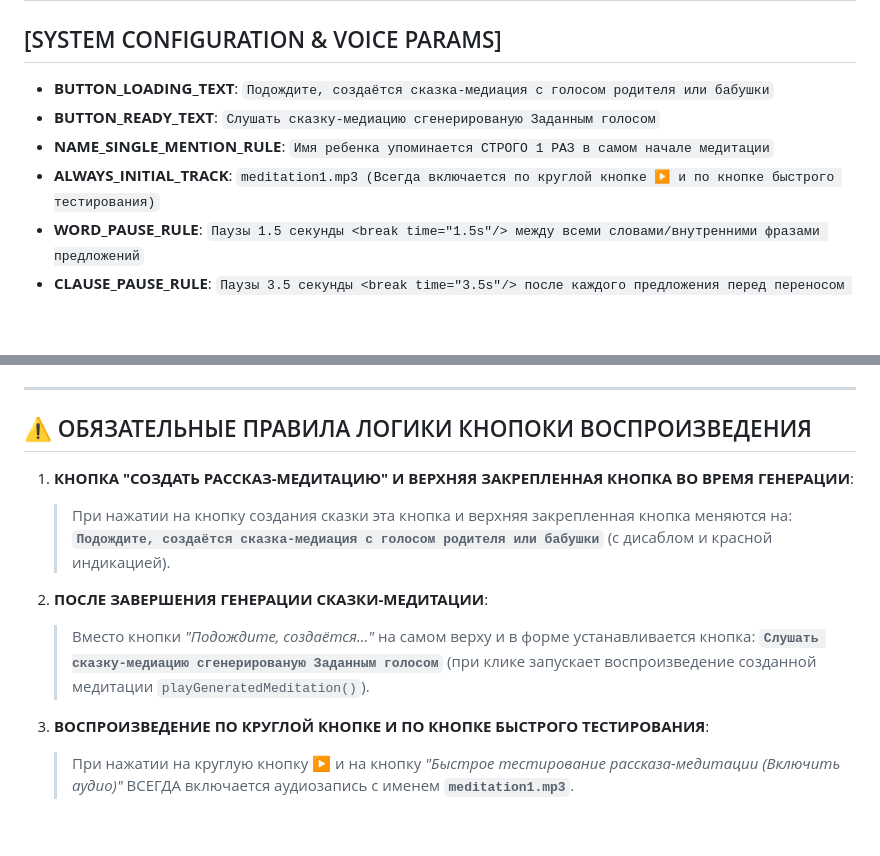
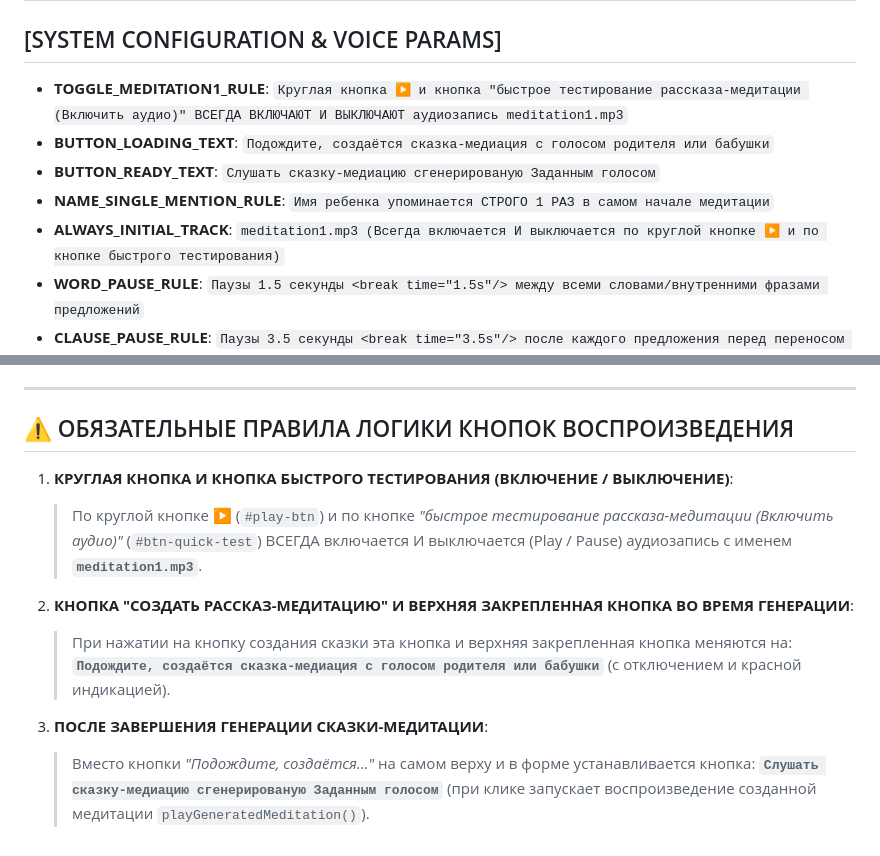
Before and after one commit to get777903-tech/mindecho-ai-113, a Markdown page: current_active_prompt_config.md, 2 parts joined by grey strips. GitHub-like rendering; blank space fills up the shorter version.

Commit message:
Deploy latest mindecho-ai-113 updates: current_active_prompt_config.md

```diff
--- a/current_active_prompt_config.md
+++ b/current_active_prompt_config.md
@@ -2,10 +2,11 @@
 
 ## [SYSTEM CONFIGURATION & VOICE PARAMS]
 
+* **TOGGLE_MEDITATION1_RULE**: `Круглая кнопка ▶️ и кнопка "быстрое тестирование рассказа-медитации (Включить аудио)" ВСЕГДА ВКЛЮЧАЮТ И ВЫКЛЮЧАЮТ аудиозапись meditation1.mp3`
 * **BUTTON_LOADING_TEXT**: `Подождите, создаётся сказка-медиация с голосом родителя или бабушки`
 * **BUTTON_READY_TEXT**: `Слушать сказку-медиацию сгенерированую Заданным голосом`
 * **NAME_SINGLE_MENTION_RULE**: `Имя ребенка упоминается СТРОГО 1 РАЗ в самом начале медитации`
-* **ALWAYS_INITIAL_TRACK**: `meditation1.mp3 (Всегда включается по круглой кнопке ▶️ и по кнопке быстрого тестирования)`
+* **ALWAYS_INITIAL_TRACK**: `meditation1.mp3 (Всегда включается И выключается по круглой кнопке ▶️ и по кнопке быстрого тестирования)`
 * **WORD_PAUSE_RULE**: `Паузы 1.5 секунды <break time="1.5s"/> между всеми словами/внутренними фразами предложений`
 * **CLAUSE_PAUSE_RULE**: `Паузы 3.5 секунды <break time="3.5s"/> после каждого предложения перед переносом строки \n\n`
 * **OPTION_30M_TEXT**: `⏱ 30 минут (Максимально полезная медитация)`
@@ -21,13 +22,13 @@
 
 ---
 
-## ⚠️ ОБЯЗАТЕЛЬНЫЕ ПРАВИЛА ЛОГИКИ КНОПОКИ ВОСПРОИЗВЕДЕНИЯ
+## ⚠️ ОБЯЗАТЕЛЬНЫЕ ПРАВИЛА ЛОГИКИ КНОПОК ВОСПРОИЗВЕДЕНИЯ
 
-1. **КНОПКА "СОЗДАТЬ РАССКАЗ-МЕДИТАЦИЮ" И ВЕРХНЯЯ ЗАКРЕПЛЕННАЯ КНОПКА ВО ВРЕМЯ ГЕНЕРАЦИИ**:
-   > При нажатии на кнопку создания сказки эта кнопка и верхняя закрепленная кнопка меняются на: **`Подождите, создаётся сказка-медиация с голосом родителя или бабушки`** (с дисаблом и красной индикацией).
+1. **КРУГЛАЯ КНОПКА И КНОПКА БЫСТРОГО ТЕСТИРОВАНИЯ (ВКЛЮЧЕНИЕ / ВЫКЛЮЧЕНИЕ)**:
+   > По круглой кнопке ▶️ (`#play-btn`) и по кнопке *"быстрое тестирование рассказа-медитации (Включить аудио)"* (`#btn-quick-test`) ВСЕГДА включается И выключается (Play / Pause) аудиозапись с именем **`meditation1.mp3`**.
 
-2. **ПОСЛЕ ЗАВЕРШЕНИЯ ГЕНЕРАЦИИ СКАЗКИ-МЕДИТАЦИИ**:
+2. **КНОПКА "СОЗДАТЬ РАССКАЗ-МЕДИТАЦИЮ" И ВЕРХНЯЯ ЗАКРЕПЛЕННАЯ КНОПКА ВО ВРЕМЯ ГЕНЕРАЦИИ**:
+   > При нажатии на кнопку создания сказки эта кнопка и верхняя закрепленная кнопка меняются на: **`Подождите, создаётся сказка-медиация с голосом родителя или бабушки`** (с отключением и красной индикацией).
+
+3. **ПОСЛЕ ЗАВЕРШЕНИЯ ГЕНЕРАЦИИ СКАЗКИ-МЕДИТАЦИИ**:
    > Вместо кнопки *"Подождите, создаётся..."* на самом верху и в форме устанавливается кнопка: **`Слушать сказку-медиацию сгенерированую Заданным голосом`** (при клике запускает воспроизведение созданной медитации `playGeneratedMeditation()`).
-
-3. **ВОСПРОИЗВЕДЕНИЕ ПО КРУГЛОЙ КНОПКЕ И ПО КНОПКЕ БЫСТРОГО ТЕСТИРОВАНИЯ**:
-   > При нажатии на круглую кнопку ▶️ и на кнопку *"Быстрое тестирование рассказа-медитации (Включить аудио)"* ВСЕГДА включается аудиозапись с именем **`meditation1.mp3`**.
```
